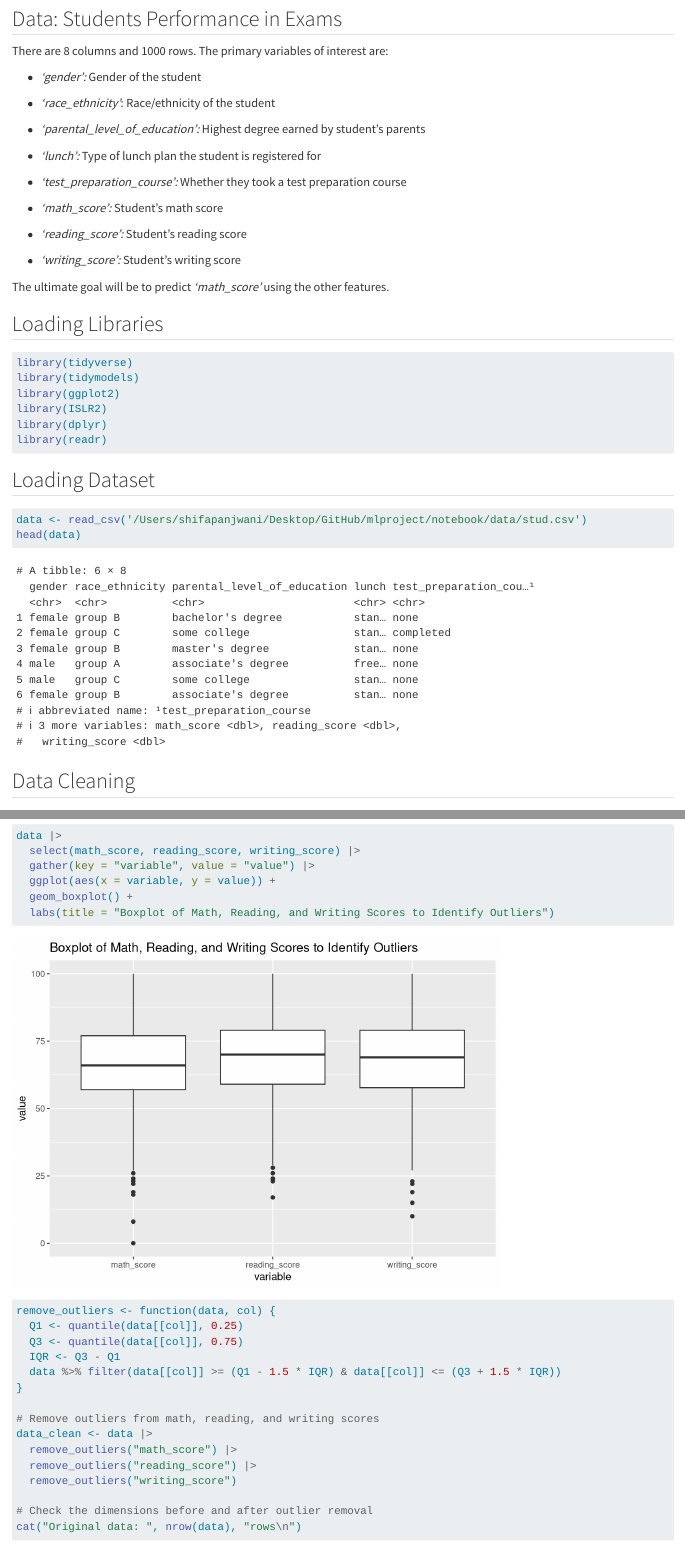
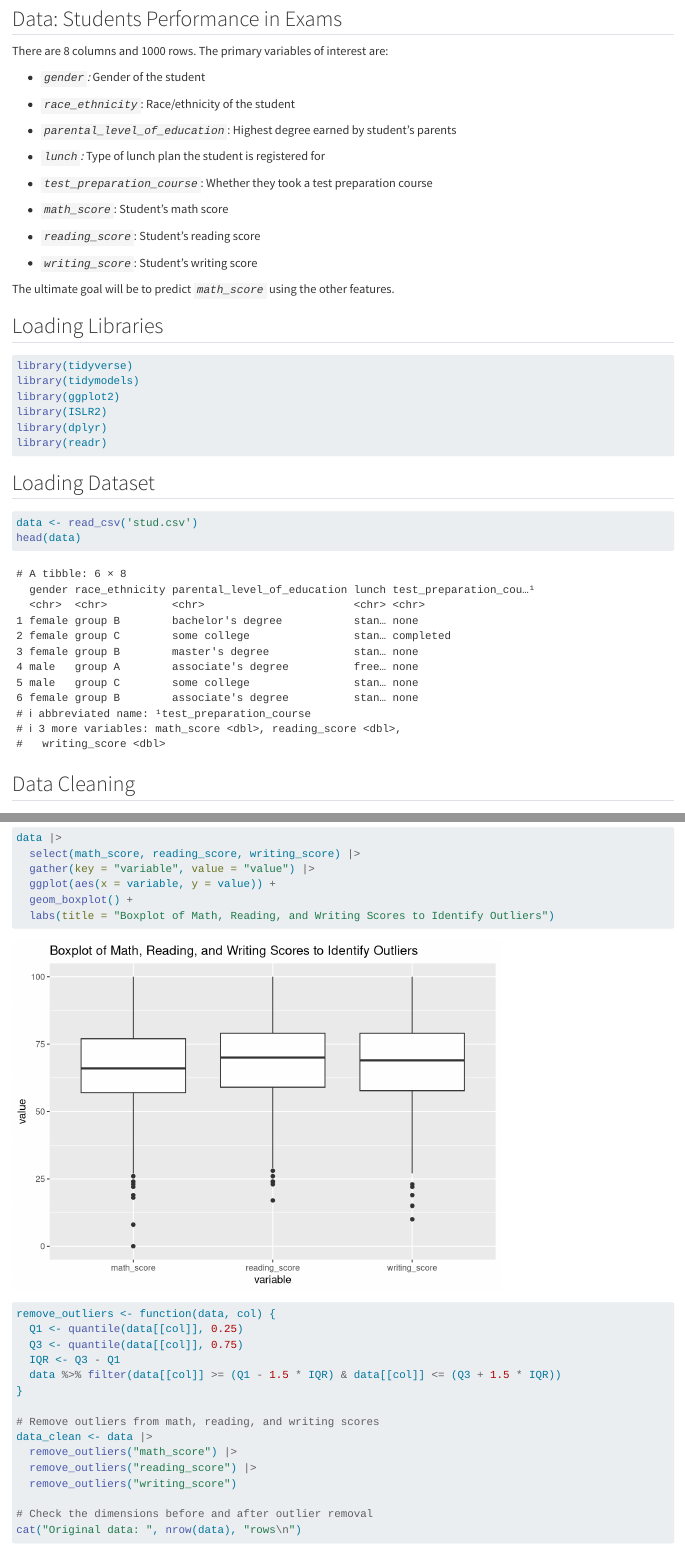
Before and after one commit to shifapanjwanii/stud_pred_R, a Quarto document (stud_pred.qmd): the page in a window 1100 px wide, from 630 px down, and a second part further down, joined at a grey line. Rendered offline with R 4.5, knitr and Pandoc in place of Quarto, with nearby package versions; long lines of code are wrapped.

Commit message:
fixed formatting

````diff
--- a/stud_pred.qmd
+++ b/stud_pred.qmd
@@ -29,23 +29,23 @@ This project will leverage various machine learning algorithms and evaluate thei
 
 There are 8 columns and 1000 rows. The primary variables of interest are:
 
--   *'gender':* Gender of the student
+-   *`gender`:* Gender of the student
 
--   *'race_ethnicity'*: Race/ethnicity of the student
+-   *`race_ethnicity`*: Race/ethnicity of the student
 
--   *'parental_level_of_education':* Highest degree earned by student's parents
+-   *`parental_level_of_education`*: Highest degree earned by student's parents
 
--   *'lunch':* Type of lunch plan the student is registered for
+-   *`lunch`:* Type of lunch plan the student is registered for
 
--   *'test_preparation_course':* Whether they took a test preparation course
+-   *`test_preparation_course`*: Whether they took a test preparation course
 
--   *'math_score':* Student's math score
+-   *`math_score`*: Student's math score
 
--   *'reading_score':* Student's reading score
+-   *`reading_score`*: Student's reading score
 
--   *'writing_score':* Student's writing score
+-   *`writing_score`*: Student's writing score
 
-The ultimate goal will be to predict *'math_score'* using the other features.
+The ultimate goal will be to predict *`math_score`* using the other features.
 
 ## Loading Libraries
 
@@ -65,7 +65,7 @@ library(readr)
 ```{r}
 #| message: false
 #| warning: false
-data <- read_csv('/Users/shifapanjwani/Desktop/GitHub/mlproject/notebook/data/stud.csv')
+data <- read_csv('stud.csv')
 head(data)
 ```
 
````
Also changed, not shown: stud_pred.html.
